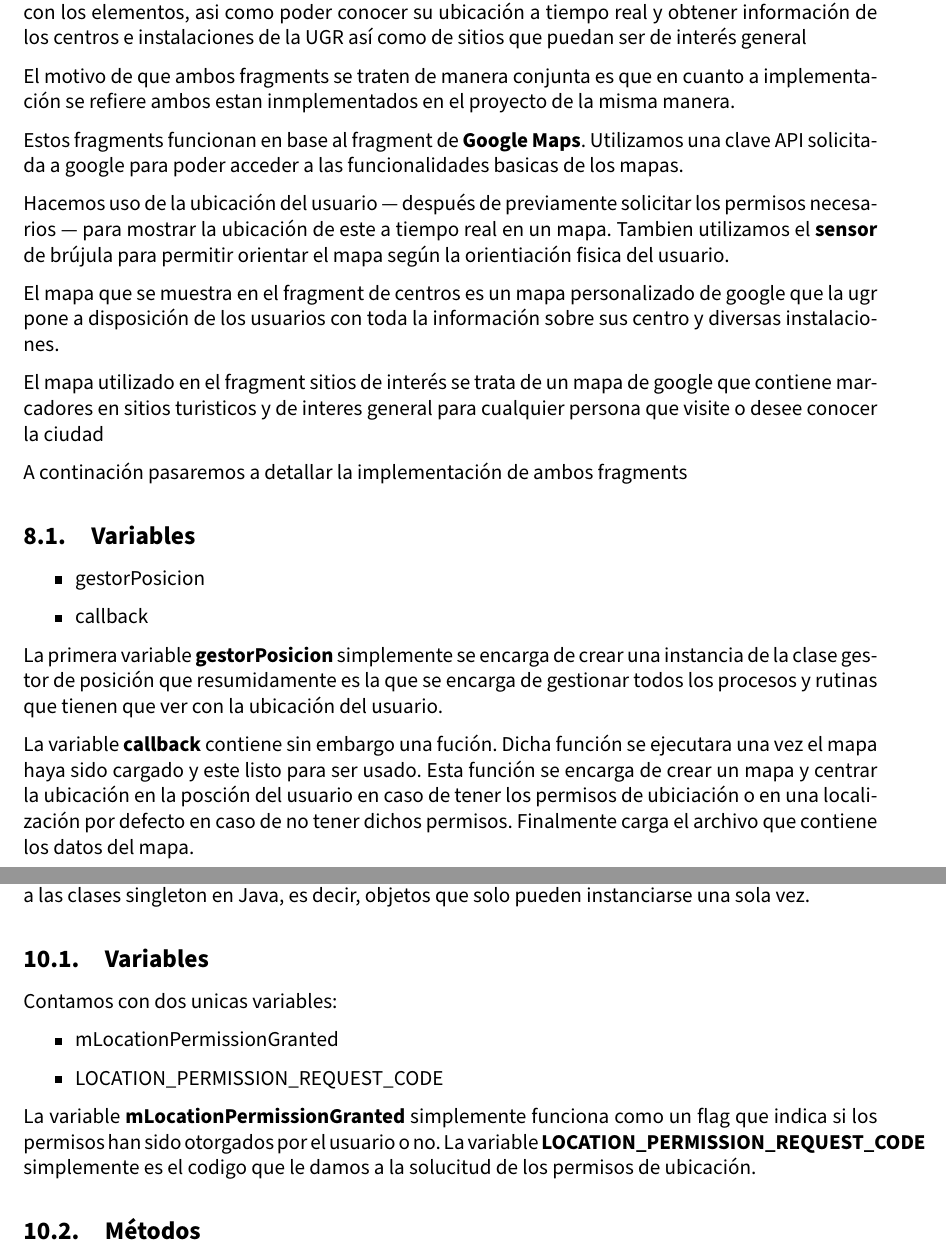
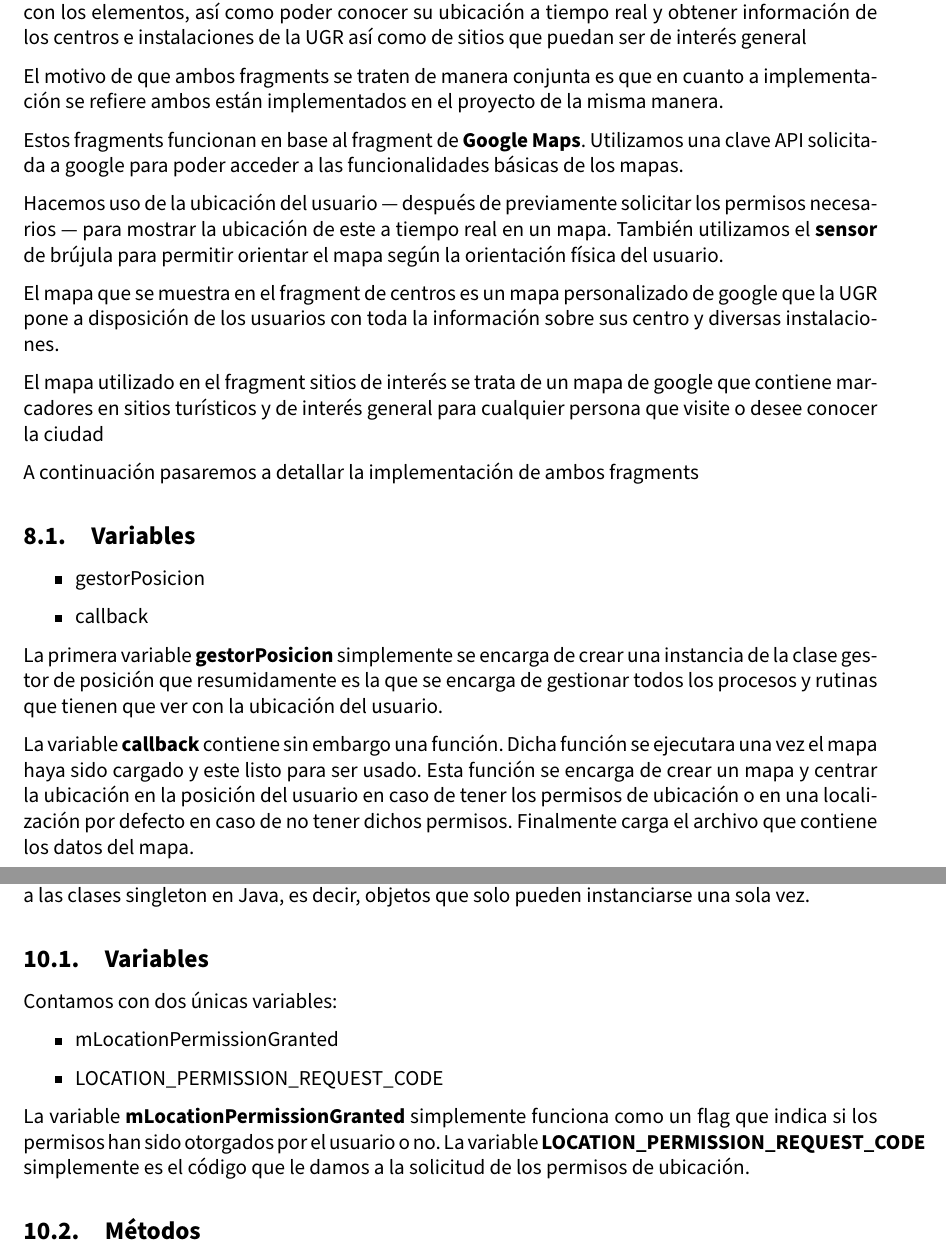
Before and after one commit to advy99/NPI, a LaTeX document (memoria/NPI_memoria_tecnica.tex, which reads memoria/input/tecnica/fragmentcentros.tex, memoria/input/tecnica/gestorpermisos.tex): two parts of pages 17 and 22 of 24, joined at a grey line, cut so that both start at the same text. Compiled offline with pdfLaTeX.

Commit message:
Ortografia

```diff
--- a/memoria/input/tecnica/fragmentcentros.tex
+++ b/memoria/input/tecnica/fragmentcentros.tex
@@ -1,17 +1,17 @@
 \section{Fragment Centros y Sitios de Interés}
-El objetivo de este fragment es mostrar un mapa al usuario de manera que este pueda interactuar con los elementos, asi como poder conocer su ubicación a tiempo real y obtener información de los centros e instalaciones de la UGR así como de sitios que puedan ser de interés general
+El objetivo de este fragment es mostrar un mapa al usuario de manera que este pueda interactuar con los elementos, así como poder conocer su ubicación a tiempo real y obtener información de los centros e instalaciones de la UGR así como de sitios que puedan ser de interés general
 
-El motivo de que ambos fragments se traten de manera conjunta es que en cuanto a implementación se refiere ambos estan inmplementados en el proyecto de la misma manera.
+El motivo de que ambos fragments se traten de manera conjunta es que en cuanto a implementación se refiere ambos están implementados en el proyecto de la misma manera.
 
-Estos fragments funcionan en base al fragment de \textbf{Google Maps}. Utilizamos una clave API solicitada a google para poder acceder a las funcionalidades basicas de los mapas.
+Estos fragments funcionan en base al fragment de \textbf{Google Maps}. Utilizamos una clave API solicitada a google para poder acceder a las funcionalidades básicas de los mapas.
 
-Hacemos uso de la ubicación del usuario --- después de previamente solicitar los permisos necesarios --- para mostrar la ubicación de este a tiempo real en un mapa. Tambien utilizamos el \textbf{sensor} de brújula para permitir orientar el mapa según la orientiación fisica del usuario.
+Hacemos uso de la ubicación del usuario --- después de previamente solicitar los permisos necesarios --- para mostrar la ubicación de este a tiempo real en un mapa. También utilizamos el \textbf{sensor} de brújula para permitir orientar el mapa según la orientación física del usuario.
 
-El mapa que se muestra en el fragment de centros es un mapa personalizado de google que la ugr pone a disposición de los usuarios con toda la información sobre sus centro y diversas instalaciones.
+El mapa que se muestra en el fragment de centros es un mapa personalizado de google que la UGR pone a disposición de los usuarios con toda la información sobre sus centro y diversas instalaciones.
 
-El mapa utilizado en el fragment sitios de interés se trata de un mapa de google que contiene marcadores en sitios turisticos y de interes general para cualquier persona que visite o desee conocer la ciudad
+El mapa utilizado en el fragment sitios de interés se trata de un mapa de google que contiene marcadores en sitios turísticos y de interés general para cualquier persona que visite o desee conocer la ciudad
 
-A continación pasaremos a detallar la implementación de ambos fragments
+A continuación pasaremos a detallar la implementación de ambos fragments
 
 \subsection{Variables}
 
@@ -22,7 +22,7 @@ A continación pasaremos a detallar la implementación de ambos fragments
 
 La primera variable \textbf{gestorPosicion} simplemente se encarga de crear una instancia de la clase gestor de posición que resumidamente es la que se encarga de gestionar todos los procesos y rutinas que tienen que ver con la ubicación del usuario.
 
-La variable \textbf{callback} contiene sin embargo una fución. Dicha función se ejecutara una vez el mapa haya sido cargado y este listo para ser usado. Esta función se encarga de crear un mapa y centrar la ubicación en la posción del usuario en caso de tener los permisos de ubiciación o en una localización por defecto en caso de no tener dichos permisos. Finalmente carga el archivo que contiene los datos del mapa.
+La variable \textbf{callback} contiene sin embargo una función. Dicha función se ejecutara una vez el mapa haya sido cargado y este listo para ser usado. Esta función se encarga de crear un mapa y centrar la ubicación en la posición del usuario en caso de tener los permisos de ubicación o en una localización por defecto en caso de no tener dichos permisos. Finalmente carga el archivo que contiene los datos del mapa.
 
 \newpage
 
--- a/memoria/input/tecnica/gestorpermisos.tex
+++ b/memoria/input/tecnica/gestorpermisos.tex
@@ -2,14 +2,14 @@
 Utilizamos un objeto en kotlin llamado GestorPermisos con el fin de poder centralizar todos aquellos métodos que necesiten solicitar permisos al usuarios. Los objetos en kotlin son el equivalente a las clases singleton en Java, es decir, objetos que solo pueden instanciarse una sola vez.
 
 \subsection{Variables}
-Contamos con dos unicas variables:
+Contamos con dos únicas variables:
 
 \begin{itemize}
 	\item mLocationPermissionGranted
 	\item LOCATION\_PERMISSION\_REQUEST\_CODE
 \end{itemize}
 
-La variable \textbf{mLocationPermissionGranted} simplemente funciona como un flag que indica si los permisos han sido otorgados por el usuario o no. La variable \textbf{LOCATION\_PERMISSION\_REQUEST\_CODE} simplemente es el codigo que le damos a la solucitud de los permisos de ubicación.
+La variable \textbf{mLocationPermissionGranted} simplemente funciona como un flag que indica si los permisos han sido otorgados por el usuario o no. La variable \textbf{LOCATION\_PERMISSION\_REQUEST\_CODE} simplemente es el código que le damos a la solicitud de los permisos de ubicación.
 
 \subsection{Métodos}
 
```
Also changed, not shown: memoria/input/tecnica/fragmentcentros.tex (6 more changed lines), memoria/input/tecnica/gestorpermisos.tex (2 more changed lines).
